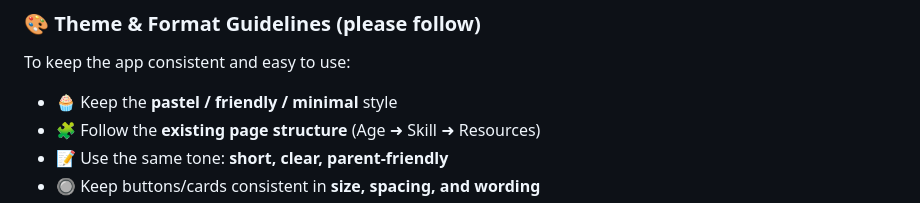
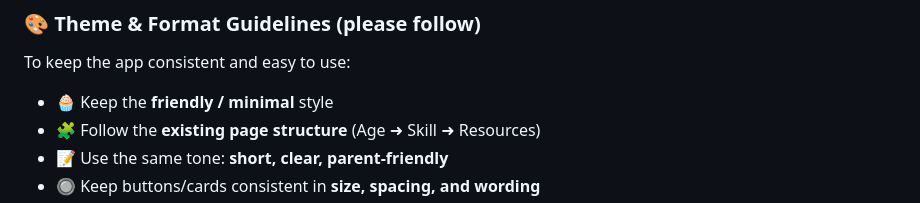
Before and after one commit to HieuEnglish/ultimate-english-at-home, a Markdown page: README.md, the part around the change. GitHub-like rendering.

```diff
--- a/README.md
+++ b/README.md
@@ -86,7 +86,7 @@ You can help by:
 
 To keep the app consistent and easy to use:
 
-- 🧁 Keep the **pastel / friendly / minimal** style
+- 🧁 Keep the **friendly / minimal** style
 - 🧩 Follow the **existing page structure** (Age ➜ Skill ➜ Resources)
 - 📝 Use the same tone: **short, clear, parent-friendly**
 - 🔘 Keep buttons/cards consistent in **size, spacing, and wording**
```
